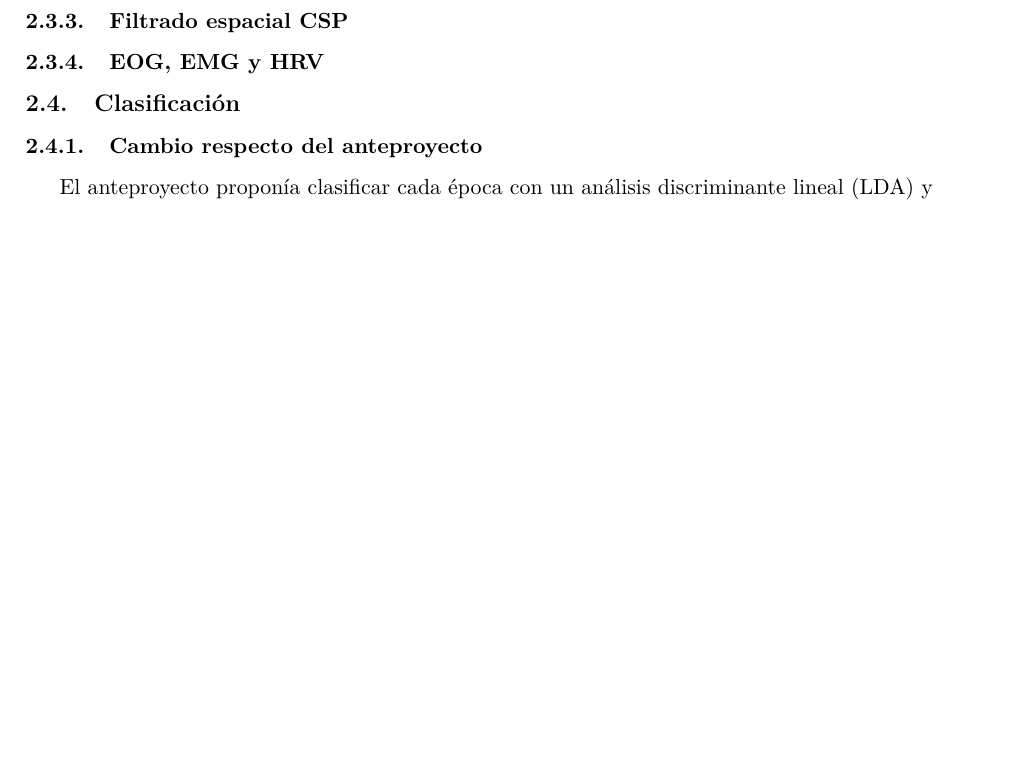
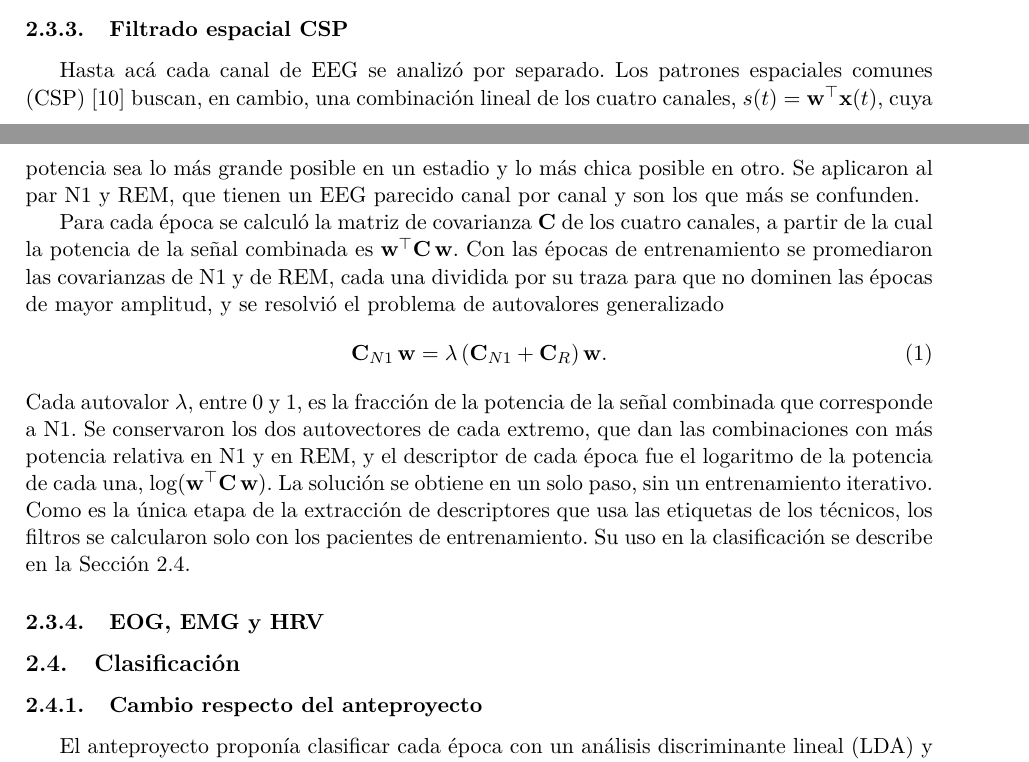
Before and after one commit to ldelia22/PSIB2026Q2-TPS-Grupo02-CassanoNieto-DElia-Ortega, a LaTeX paper (informe/main.tex, which reads informe/secciones/02_metodos.tex): part of page 7 of 10 before the commit and two parts of pages 6 and 7 of 11 after it, the two joined at a grey line, cut so that both start at the same text, the shorter picture padded with empty space. Compiled offline with pdfLaTeX.

Commit message:
Informe: métodos del filtrado espacial CSP

```diff
--- a/informe/secciones/02_metodos.tex
+++ b/informe/secciones/02_metodos.tex
@@ -53,6 +53,13 @@ Con el espectro de cada canal de EEG se calcularon catorce descriptores. Diez so
 
 Por época se obtuvieron cinco descriptores, que son la cantidad de husos y su amplitud media, y la cantidad de ondas lentas, su amplitud pico a pico media y su parecido medio con la plantilla. Una época sin eventos toma el valor 0 en todos ellos.
 \subsubsection{Filtrado espacial CSP}
+Hasta acá cada canal de EEG se analizó por separado. Los patrones espaciales comunes (CSP)~\cite{ramoser2000} buscan, en cambio, una combinación lineal de los cuatro canales, $s(t) = \mathbf{w}^\top \mathbf{x}(t)$, cuya potencia sea lo más grande posible en un estadio y lo más chica posible en otro. Se aplicaron al par N1 y REM, que tienen un EEG parecido canal por canal y son los que más se confunden.
+
+Para cada época se calculó la matriz de covarianza $\mathbf{C}$ de los cuatro canales, a partir de la cual la potencia de la señal combinada es $\mathbf{w}^\top \mathbf{C}\,\mathbf{w}$. Con las épocas de entrenamiento se promediaron las covarianzas de N1 y de REM, cada una dividida por su traza para que no dominen las épocas de mayor amplitud, y se resolvió el problema de autovalores generalizado
+\begin{equation}
+  \mathbf{C}_{N1}\,\mathbf{w} = \lambda\,(\mathbf{C}_{N1} + \mathbf{C}_{R})\,\mathbf{w}.
+\end{equation}
+Cada autovalor $\lambda$, entre 0 y 1, es la fracción de la potencia de la señal combinada que corresponde a N1. Se conservaron los dos autovectores de cada extremo, que dan las combinaciones con más potencia relativa en N1 y en REM, y el descriptor de cada época fue el logaritmo de la potencia de cada una, $\log(\mathbf{w}^\top \mathbf{C}\,\mathbf{w})$. La solución se obtiene en un solo paso, sin un entrenamiento iterativo. Como es la única etapa de la extracción de descriptores que usa las etiquetas de los técnicos, los filtros se calcularon solo con los pacientes de entrenamiento. Su uso en la clasificación se describe en la Sección~\ref{sec:clasificacion}.
 \subsubsection{EOG, EMG y HRV}
 
 % ---------------------------------------------------------------- Frente C
```
